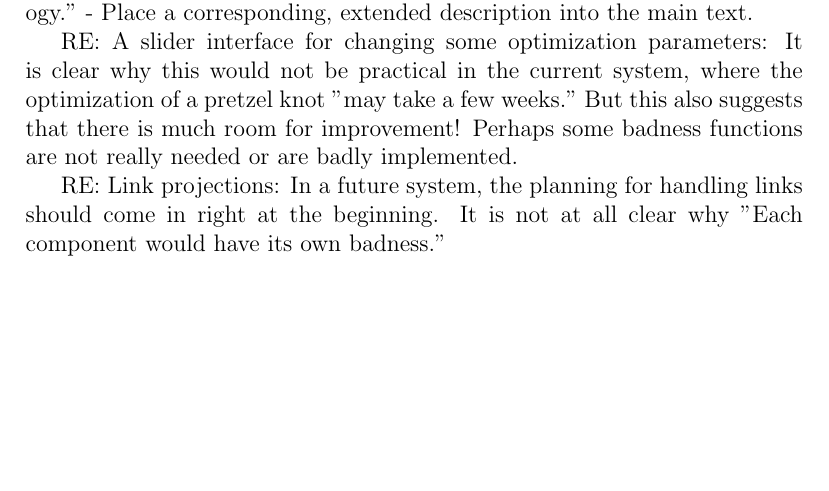
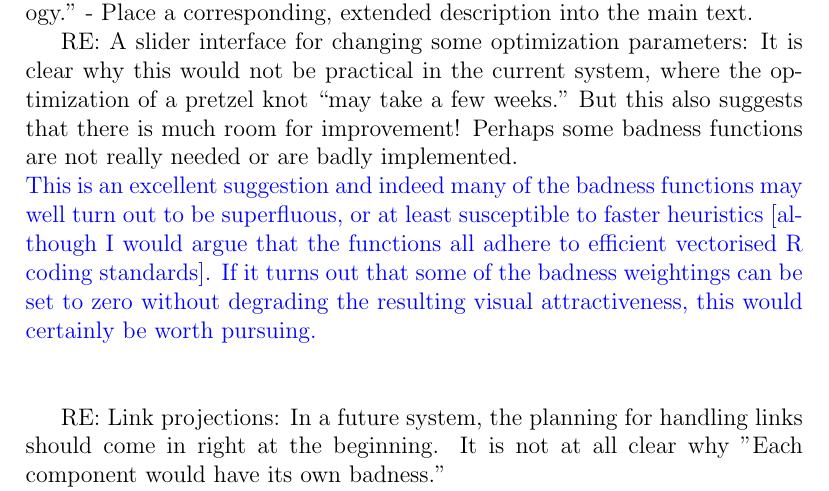
Before and after one commit to RobinHankin/knotR, a LaTeX document (inst/jma_rebuttal_2023_01_30.tex): part of page 3 of 5, cut so that both start at the same text, the shorter picture padded with empty space. Compiled offline with pdfLaTeX.

Commit message:
fixes #86

```diff
--- a/inst/jma_rebuttal_2023_01_30.tex
+++ b/inst/jma_rebuttal_2023_01_30.tex
@@ -111,9 +111,16 @@ main text.
 
 RE: A slider interface for changing some optimization parameters: It
 is clear why this would not be practical in the current system, where
-the optimization of a pretzel knot "may take a few weeks."  But this
+the optimization of a pretzel knot ``may take a few weeks."  But this
 also suggests that there is much room for improvement!  Perhaps some
 badness functions are not really needed or are badly implemented.
+\textcolor{blue}{\\ This is an excellent suggestion and indeed many of
+  the badness functions may well turn out to be superfluous, or at
+  least susceptible to faster heuristics [although I would argue that
+    the functions all adhere to efficient vectorised R coding
+    standards].  If it turns out that some of the badness weightings
+  can be set to zero without degrading the resulting visual
+  attractiveness, this would certainly be worth pursuing.\\ \\}
 
 RE: Link projections: In a future system, the planning for handling
 links should come in right at the beginning.  It is not at all clear
```
